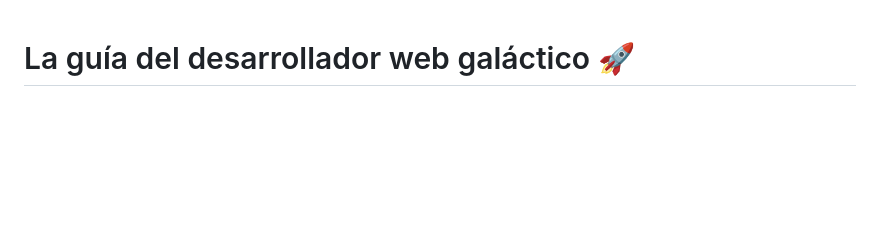
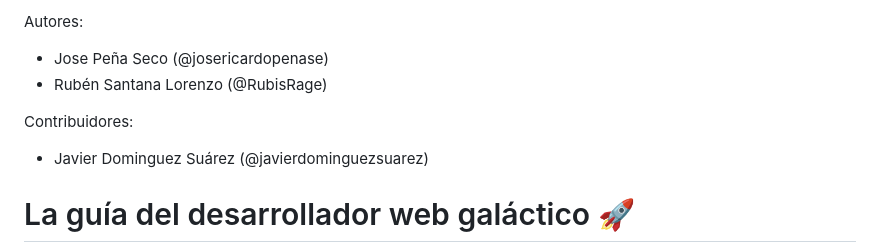
Before and after one commit to deii-ulpgc/documentation, a Markdown page: introductory-guides/guia-del-web-developer-galactico.md, the part around the change. Drawn GitHub-style; blank space fills up the shorter version.

Commit message:
Added authors and contributors

```diff
--- a/introductory-guides/guia-del-web-developer-galactico.md
+++ b/introductory-guides/guia-del-web-developer-galactico.md
@@ -1,3 +1,10 @@
+Autores:
+  - Jose Peña Seco (@josericardopenase)
+  - Rubén Santana Lorenzo (@RubisRage)
+
+Contribuidores:
+  - Javier Dominguez Suárez (@javierdominguezsuarez)
+
 # La guía del desarrollador web galáctico 🚀
 
 Bienvenidos a la guía definitiva de la DEII para entender de una vez por todas el mapa general del desarrollo web. Pero no cualquier desarrollo web, sino el desarrollo web **GALÁCTICO.**
```
